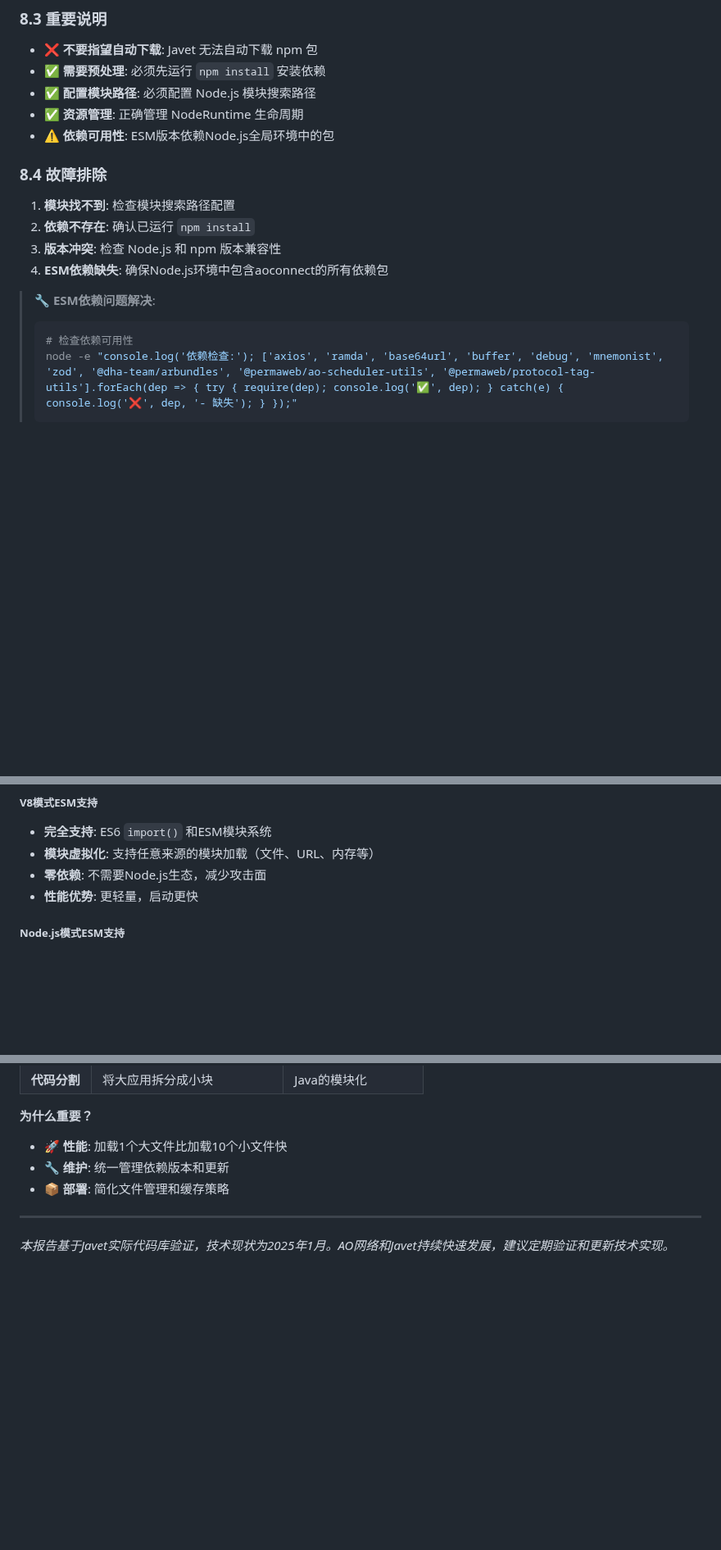
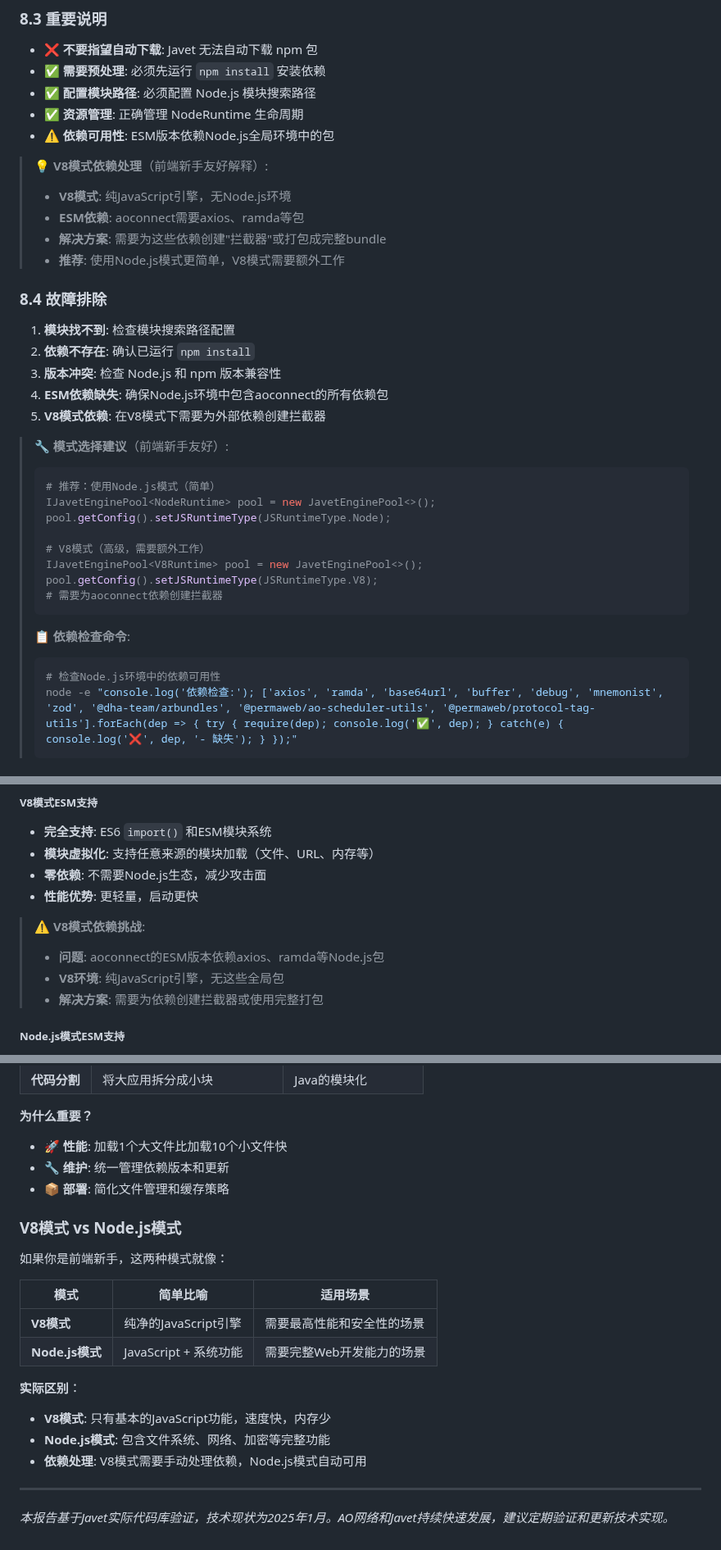
Before and after one commit to dddappp/A-AO-Demo, a Markdown page: docs/javet-aoconnect-integration/javet_aoconnect_integration_research_report.md, 3 parts joined by grey strips. Shown at 82% size. GitHub-like rendering; blank space fills up the shorter version.

Commit message:
Add V8 mode dependency handling explanation for beginners
- Clarified V8 mode vs Node.js mode differences for frontend newcomers
- Added dependency interceptor requirements for V8 mode
- Enhanced troubleshooting with mode-specific guidance
- Included beginner-friendly analogies comparing to Java development
- Added practical dependency checking commands

````diff
--- a/docs/javet-aoconnect-integration/javet_aoconnect_integration_research_report.md
+++ b/docs/javet-aoconnect-integration/javet_aoconnect_integration_research_report.md
@@ -588,15 +588,34 @@ ao.nodejs.module.paths=/your/project/directory/node_modules
 - **✅ 资源管理**: 正确管理 NodeRuntime 生命周期
 - **⚠️ 依赖可用性**: ESM版本依赖Node.js全局环境中的包
 
+> 💡 **V8模式依赖处理**（前端新手友好解释）:
+> - **V8模式**: 纯JavaScript引擎，无Node.js环境
+> - **ESM依赖**: aoconnect需要axios、ramda等包
+> - **解决方案**: 需要为这些依赖创建"拦截器"或打包成完整bundle
+> - **推荐**: 使用Node.js模式更简单，V8模式需要额外工作
+
 ### 8.4 故障排除
 1. **模块找不到**: 检查模块搜索路径配置
 2. **依赖不存在**: 确认已运行 `npm install`
 3. **版本冲突**: 检查 Node.js 和 npm 版本兼容性
 4. **ESM依赖缺失**: 确保Node.js环境中包含aoconnect的所有依赖包
+5. **V8模式依赖**: 在V8模式下需要为外部依赖创建拦截器
 
-> 🔧 **ESM依赖问题解决**:
+> 🔧 **模式选择建议**（前端新手友好）:
 > ```bash
-> # 检查依赖可用性
+> # 推荐：使用Node.js模式（简单）
+> IJavetEnginePool<NodeRuntime> pool = new JavetEnginePool<>();
+> pool.getConfig().setJSRuntimeType(JSRuntimeType.Node);
+>
+> # V8模式（高级，需要额外工作）
+> IJavetEnginePool<V8Runtime> pool = new JavetEnginePool<>();
+> pool.getConfig().setJSRuntimeType(JSRuntimeType.V8);
+> # 需要为aoconnect依赖创建拦截器
+> ```
+>
+> 📋 **依赖检查命令**:
+> ```bash
+> # 检查Node.js环境中的依赖可用性
 > node -e "console.log('依赖检查:'); ['axios', 'ramda', 'base64url', 'buffer', 'debug', 'mnemonist', 'zod', '@dha-team/arbundles', '@permaweb/ao-scheduler-utils', '@permaweb/protocol-tag-utils'].forEach(dep => { try { require(dep); console.log('✅', dep); } catch(e) { console.log('❌', dep, '- 缺失'); } });"
 > ```
 
@@ -1046,6 +1065,11 @@ public <R extends V8Runtime> R createV8Runtime(RuntimeOptions<?> runtimeOptions)
 - **零依赖**: 不需要Node.js生态，减少攻击面
 - **性能优势**: 更轻量，启动更快
 
+> ⚠️ **V8模式依赖挑战**:
+> - **问题**: aoconnect的ESM版本依赖axios、ramda等Node.js包
+> - **V8环境**: 纯JavaScript引擎，无这些全局包
+> - **解决方案**: 需要为依赖创建拦截器或使用完整打包
+
 ##### Node.js模式ESM支持
 - **双模式**: 同时支持ESM和CommonJS
 - **完整生态**: 包含Node.js所有API和模块系统
@@ -1115,6 +1139,19 @@ await esbuild.build({
 - 🔧 **维护**: 统一管理依赖版本和更新
 - 📦 **部署**: 简化文件管理和缓存策略
 
+### V8模式 vs Node.js模式
+如果你是前端新手，这两种模式就像：
+
+| 模式 | 简单比喻 | 适用场景 |
+|------|----------|----------|
+| **V8模式** | 纯净的JavaScript引擎 | 需要最高性能和安全性的场景 |
+| **Node.js模式** | JavaScript + 系统功能 | 需要完整Web开发能力的场景 |
+
+**实际区别**：
+- **V8模式**: 只有基本的JavaScript功能，速度快，内存少
+- **Node.js模式**: 包含文件系统、网络、加密等完整功能
+- **依赖处理**: V8模式需要手动处理依赖，Node.js模式自动可用
+
 ---
 
 *本报告基于Javet实际代码库验证，技术现状为2025年1月。AO网络和Javet持续快速发展，建议定期验证和更新技术实现。*
````
Also changed, not shown: other parts of docs/javet-aoconnect-integration/javet_aoconnect_integration_research_report.md (+1 -1 lines).
